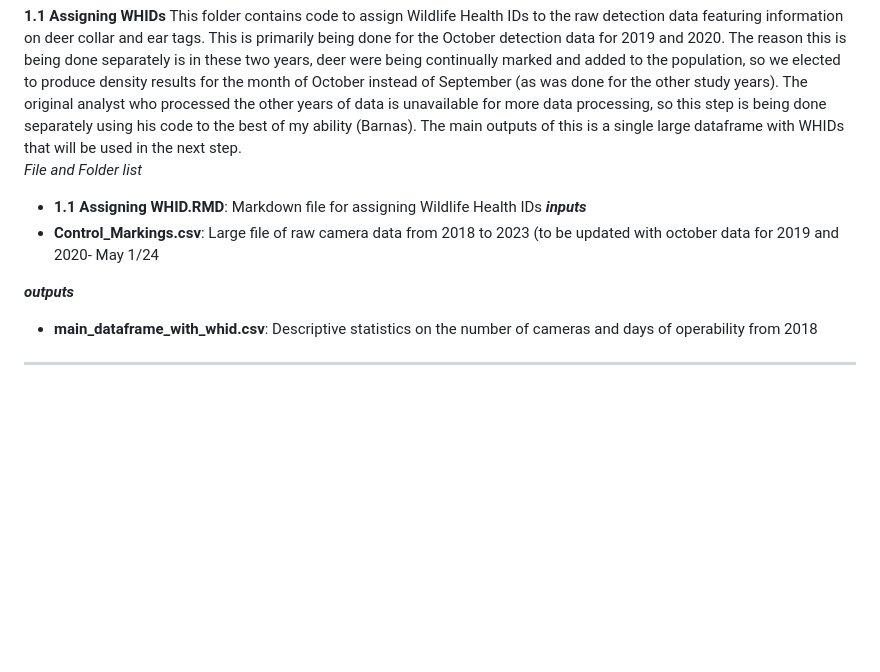
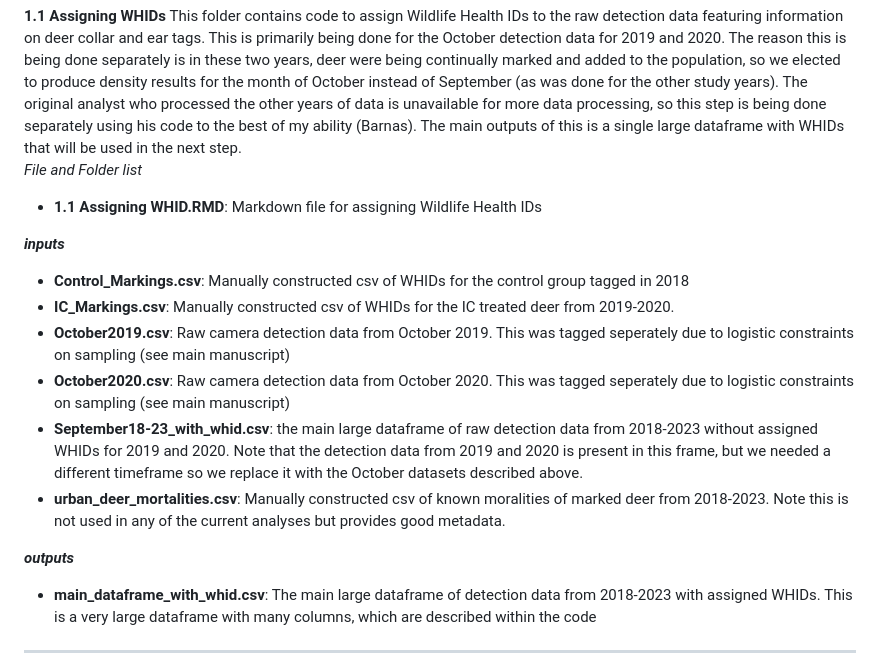
Before and after one commit to andrew-barnas/Oak-Bay-Deer-Density, a Markdown page: README.md, the part around the change. Rendered like a GitHub page; blank space fills up the shorter version.

```diff
--- a/README.md
+++ b/README.md
@@ -33,11 +33,17 @@ This repository works on a linear pipeline format, whereby the initial data file
 This folder contains code to assign Wildlife Health IDs to the raw detection data featuring information on deer collar and ear tags. This is primarily being done for the October detection data for 2019 and 2020. The reason this is being done separately is in these two years, deer were being continually marked and added to the population, so we elected to produce density results for the month of October instead of September (as was done for the other study years). The original analyst who processed the other years of data is unavailable for more data processing, so this step is being done separately using his code to the best of my ability (Barnas). The main outputs of this is a single large dataframe with WHIDs that will be used in the next step.
 *File and Folder list*
 * <span style = "color: #7B0F17;">**1.1 Assigning WHID.RMD**</span>: Markdown file for assigning Wildlife Health IDs
+
 **_inputs_**
-* <span style = "color: #7B0F17;">**Control_Markings.csv**</span>: Large file of raw camera data from 2018 to 2023 (to be updated with october data for 2019 and 2020- May 1/24
+* <span style = "color: #7B0F17;">**Control_Markings.csv**</span>: Manually constructed csv of WHIDs for the control group tagged in 2018
+* <span style = "color: #7B0F17;">**IC_Markings.csv**</span>: Manually constructed csv of WHIDs for the IC treated deer from 2019-2020.
+* <span style = "color: #7B0F17;">**October2019.csv**</span>: Raw camera detection data from October 2019. This was tagged seperately due to logistic constraints on sampling (see main manuscript)
+* <span style = "color: #7B0F17;">**October2020.csv**</span>: Raw camera detection data from October 2020. This was tagged seperately due to logistic constraints on sampling (see main manuscript)
+* <span style = "color: #7B0F17;">**September18-23_with_whid.csv**</span>: the main large dataframe of raw detection data from 2018-2023 without assigned WHIDs for 2019 and 2020. Note that the detection data from 2019 and 2020 is present in this frame, but we needed a different timeframe so we replace it with the October datasets described above.
+* <span style = "color: #7B0F17;">**urban_deer_mortalities.csv**</span>: Manually constructed csv of known moralities of marked deer from 2018-2023. Note this is not used in any of the current analyses but provides good metadata.
 
 **_outputs_**
-* <span style = "color: #7B0F17;">**main_dataframe_with_whid.csv**</span>: Descriptive statistics on the number of cameras and days of operability from 2018
+* <span style = "color: #7B0F17;">**main_dataframe_with_whid.csv**</span>: The main large dataframe of detection data from 2018-2023 with assigned WHIDs. This is a very large dataframe with many columns, which are described within the code
 <hr>
 
 **2. SECR Prep**
```
